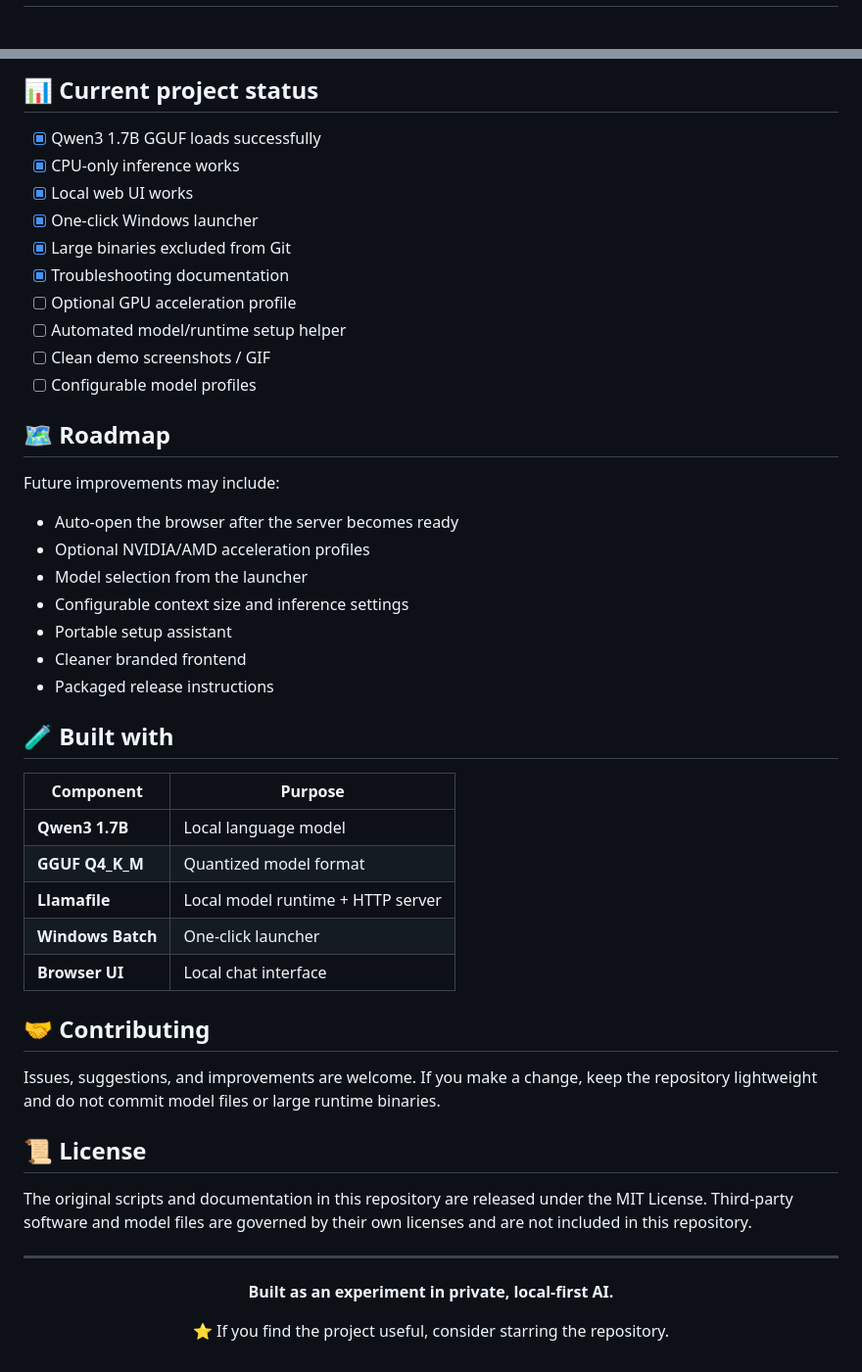
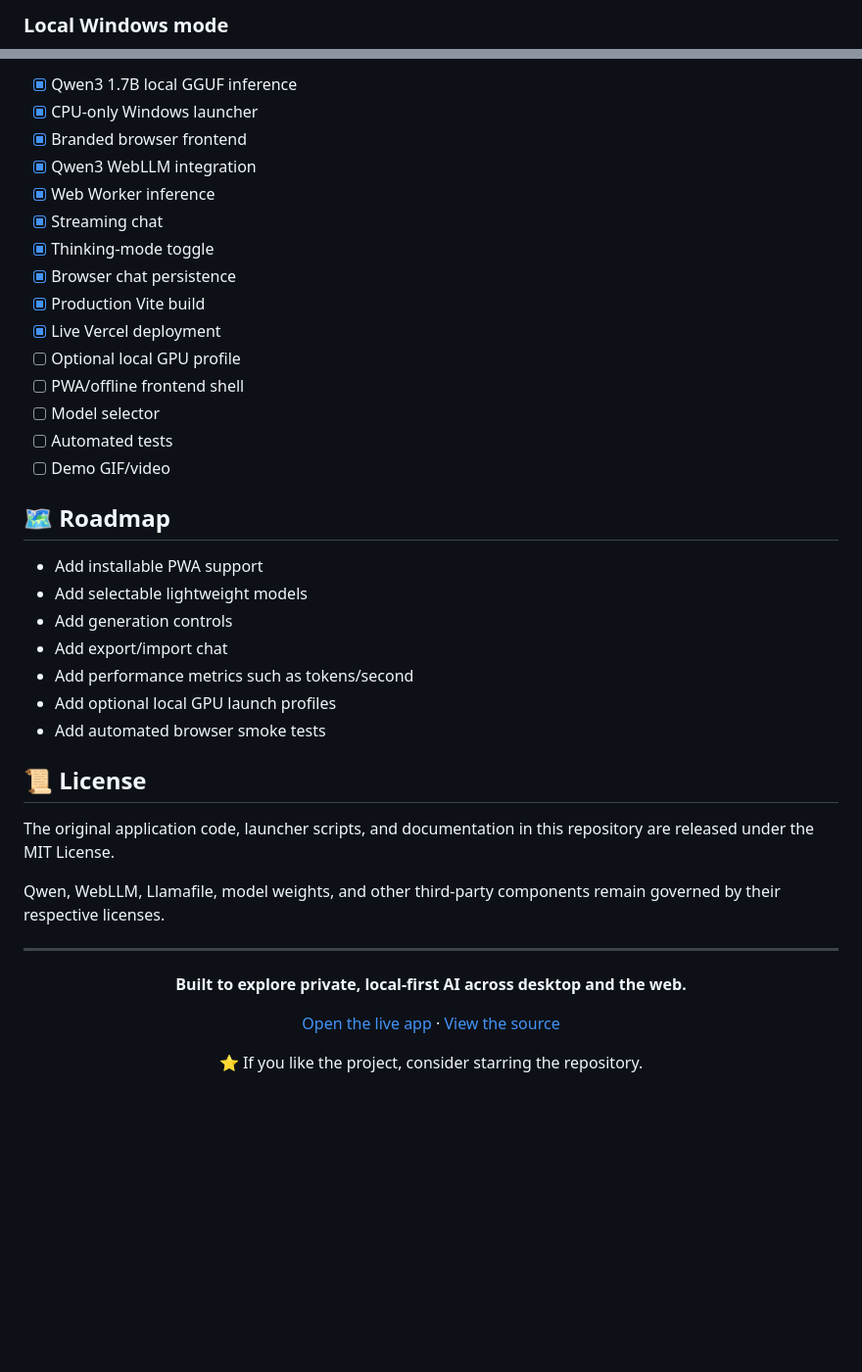
Before and after one commit to Rishikeshsanin/Rishi-AI-BOT1, a Markdown page: README.md, 2 parts joined by grey strips. Shown at 98% size. Drawn GitHub-style; blank space fills up the shorter version.

Commit message:
Document live WebGPU deployment

````diff
--- a/README.md
+++ b/README.md
@@ -40,3 +83,4 @@ This repository intentionally **does not store the large model or Llamafile bina
+### Local Windows mode
 
 ```mermaid
 flowchart LR
@@ -194,53 +254,44 @@ The Llamafile web UI may display a CORS/API-key warning. This project is designe
 
-## 📊 Current project status
-
-- [x] Qwen3 1.7B GGUF loads successfully
-- [x] CPU-only inference works
-- [x] Local web UI works
-- [x] One-click Windows launcher
-- [x] Large binaries excluded from Git
-- [x] Troubleshooting documentation
-- [ ] Optional GPU acceleration profile
-- [ ] Automated model/runtime setup helper
-- [ ] Clean demo screenshots / GIF
-- [ ] Configurable model profiles
+- [x] Qwen3 1.7B local GGUF inference
+- [x] CPU-only Windows launcher
+- [x] Branded browser frontend
+- [x] Qwen3 WebLLM integration
+- [x] Web Worker inference
+- [x] Streaming chat
+- [x] Thinking-mode toggle
+- [x] Browser chat persistence
+- [x] Production Vite build
+- [x] Live Vercel deployment
+- [ ] Optional local GPU profile
+- [ ] PWA/offline frontend shell
+- [ ] Model selector
+- [ ] Automated tests
+- [ ] Demo GIF/video
 
 ## 🗺️ Roadmap
 
-Future improvements may include:
-
-- Auto-open the browser after the server becomes ready
-- Optional NVIDIA/AMD acceleration profiles
-- Model selection from the launcher
-- Configurable context size and inference settings
-- Portable setup assistant
-- Cleaner branded frontend
-- Packaged release instructions
-
-## 🧪 Built with
-
-| Component | Purpose |
-|---|---|
-| **Qwen3 1.7B** | Local language model |
-| **GGUF Q4_K_M** | Quantized model format |
-| **Llamafile** | Local model runtime + HTTP server |
-| **Windows Batch** | One-click launcher |
-| **Browser UI** | Local chat interface |
-
-## 🤝 Contributing
-
-Issues, suggestions, and improvements are welcome. If you make a change, keep the repository lightweight and do not commit model files or large runtime binaries.
+- Add installable PWA support
+- Add selectable lightweight models
+- Add generation controls
+- Add export/import chat
+- Add performance metrics such as tokens/second
+- Add optional local GPU launch profiles
+- Add automated browser smoke tests
 
 ## 📜 License
 
-The original scripts and documentation in this repository are released under the MIT License. Third-party software and model files are governed by their own licenses and are not included in this repository.
+The original application code, launcher scripts, and documentation in this repository are released under the MIT License.
+
+Qwen, WebLLM, Llamafile, model weights, and other third-party components remain governed by their respective licenses.
 
 ---
 
 <div align="center">
 
-**Built as an experiment in private, local-first AI.**
+**Built to explore private, local-first AI across desktop and the web.**
 
-⭐ If you find the project useful, consider starring the repository.
+[Open the live app](https://rishi-ai-bot1.vercel.app) · [View the source](https://github.com/Rishikeshsanin/Rishi-AI-BOT1)
+
+⭐ If you like the project, consider starring the repository.
 
 </div>
````
Also changed, not shown: other parts of README.md (+132 -73 lines).
